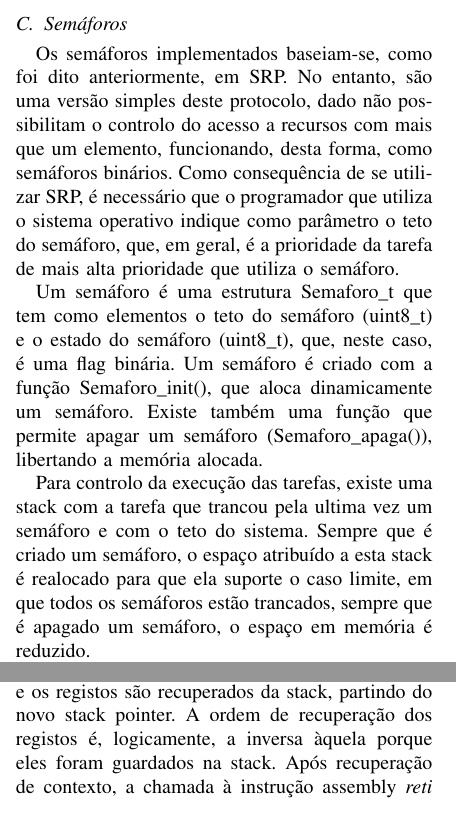
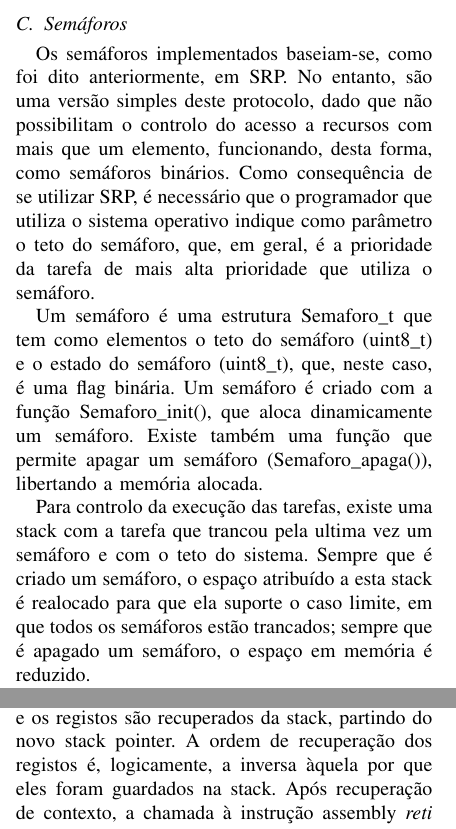
Before and after one commit to rpgraca/projsemb, a LaTeX paper (relatorio/relatorio.tex): two parts of the columns of pages 3 and 4 of 7, joined at a grey line, cut so that both start at the same text. Compiled offline with pdfLaTeX.

Commit message:
Correcção de gralhas no relatório

```diff
--- a/relatorio/relatorio.tex
+++ b/relatorio/relatorio.tex
@@ -142,7 +142,7 @@ o apontador do temporizador do vetor de temporizadores.
 
 \subsection{Semáforos}
 Os semáforos implementados baseiam-se, como foi dito anteriormente, em SRP.
-No entanto, são uma versão simples deste protocolo, dado não possibilitam o controlo do acesso a recursos com mais que um elemento, funcionando, desta forma, como
+No entanto, são uma versão simples deste protocolo, dado que não possibilitam o controlo do acesso a recursos com mais que um elemento, funcionando, desta forma, como
 semáforos binários.
 Como consequência de se utilizar SRP, é necessário que o programador que utiliza o sistema operativo indique como parâmetro o teto do semáforo, que, em geral, é a
 prioridade da tarefa de mais alta prioridade que utiliza o semáforo.
@@ -152,7 +152,7 @@ Um semáforo é criado com a função Semaforo\_init(), que aloca dinamicamente
 Existe também uma função que permite apagar um semáforo (Semaforo\_apaga()), libertando a memória alocada.
 
 Para controlo da execução das tarefas, existe uma stack com a tarefa que trancou pela ultima vez um semáforo e com o teto do sistema.
-Sempre que é criado um semáforo, o espaço atribuído a esta stack é realocado para que ela suporte o caso limite, em que todos os semáforos estão trancados, sempre que é
+Sempre que é criado um semáforo, o espaço atribuído a esta stack é realocado para que ela suporte o caso limite, em que todos os semáforos estão trancados; sempre que é
 apagado um semáforo, o espaço em memória é reduzido.
 
 Para adquirir um semáforo \emph{sem}, uma tarefa invoca Semaforo\_lock(\&\emph{sem}), para o libertar invoca Semaforo\_unlock(\&\emph{sem}).
@@ -198,7 +198,7 @@ contexto.
 
 A recuperação de contexto é o processo inverso, em que é atribuído ao stack pointer do CPU o valor guardado no stack pointer da tarefa que irá executar e os registos são
 recuperados da stack, partindo do novo stack pointer.
-A ordem de recuperação dos registos é, logicamente, a inversa àquela porque eles foram guardados na stack.
+A ordem de recuperação dos registos é, logicamente, a inversa àquela por que eles foram guardados na stack.
 Após recuperação de contexto, a chamada à instrução assembly \emph{reti} faz com que a execução da tarefa volte exatamente ao ponto em que foi interrompido, dado que esta
 instrução provoca um salto para a instrução indicada por um valor existente na posição apontada pelo stack pointer, que foi lá colocado de forma automática pela
 interrupção que ocorreu quando a tarefa deixou de executar pela última vez.
```
Also changed, not shown: relatorio/relatorio.tex (4 more changed lines).
